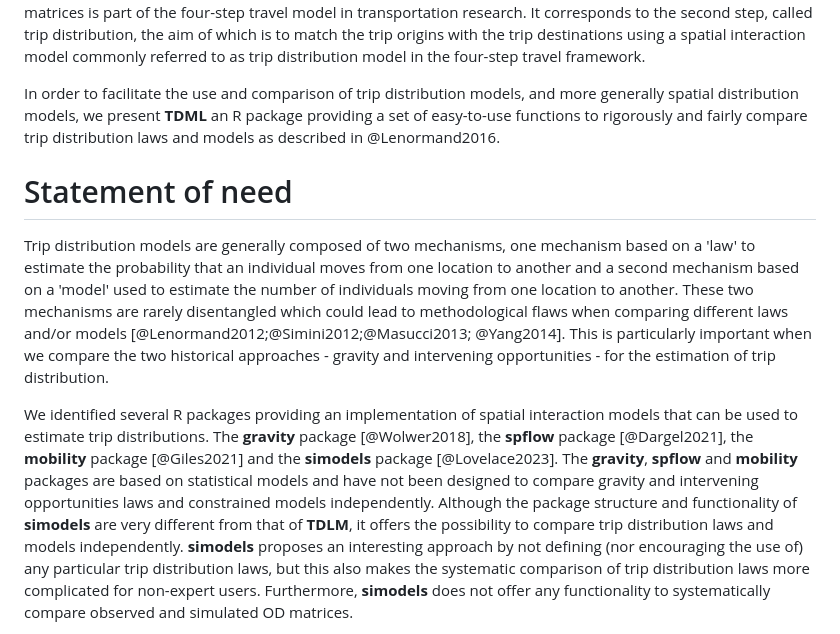
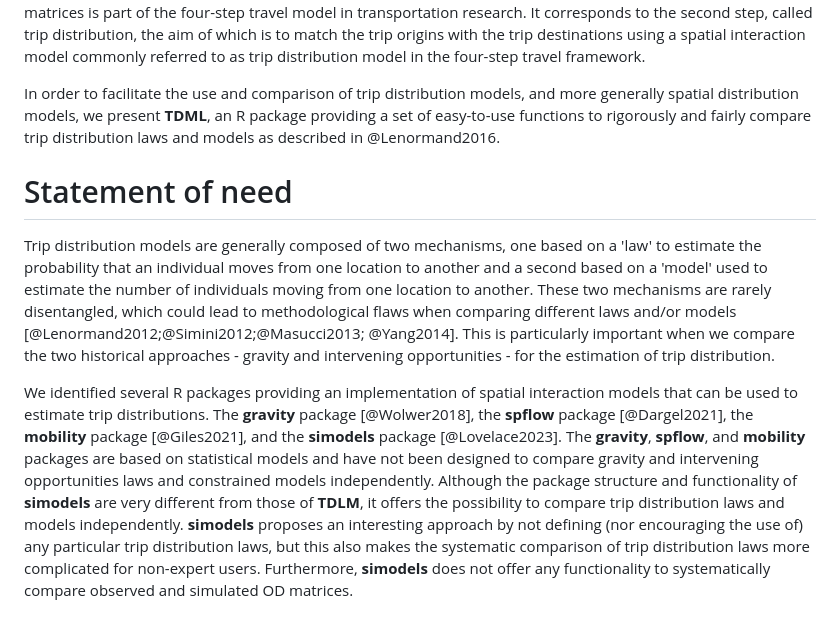
Before and after one commit to EpiVec/TDLM, a Markdown page: paper.md, the part around the change printed below. GitHub-like rendering.

Commit message:
small changes in paper

```diff
--- a/paper.md
+++ b/paper.md
@@ -37,17 +37,17 @@ commonly referred to as trip distribution model in the four-step travel
 framework.
 
 In order to facilitate the use and comparison of trip distribution models, and
-more generally spatial distribution models, we present **TDML** an R package
+more generally spatial distribution models, we present **TDML**, an R package
 providing a set of easy-to-use functions to rigorously and fairly compare
 trip distribution laws and models as described in @Lenormand2016.
 
 # Statement of need
 
-Trip distribution models are generally composed of two mechanisms, one mechanism
+Trip distribution models are generally composed of two mechanisms, one
 based on a 'law' to estimate the probability that an individual moves from one
-location to another and a second mechanism based on a 'model' used to estimate
+location to another and a second based on a 'model' used to estimate
 the number of individuals moving from one location to another. These two
-mechanisms are rarely disentangled which could lead to methodological flaws when
+mechanisms are rarely disentangled, which could lead to methodological flaws when
 comparing different laws and/or models [@Lenormand2012;@Simini2012;@Masucci2013;
 @Yang2014]. This is particularly important when we compare the two historical
 approaches - gravity and intervening opportunities - for the estimation of
@@ -56,12 +56,12 @@ trip distribution.
 We identified several R packages providing an implementation of spatial
 interaction models that can be used to estimate trip distributions.
 The **gravity** package [@Wolwer2018], the **spflow**
-package [@Dargel2021], the **mobility** package [@Giles2021] and the **simodels**
-package [@Lovelace2023]. The **gravity**, **spflow** and **mobility** packages
+package [@Dargel2021], the **mobility** package [@Giles2021], and the **simodels**
+package [@Lovelace2023]. The **gravity**, **spflow**, and **mobility** packages
 are based on statistical models and have not been designed to compare gravity
 and intervening opportunities laws and constrained models independently.
 Although the package structure and functionality of **simodels** are very
-different from that of **TDLM**, it offers the possibility to compare trip
+different from those of **TDLM**, it offers the possibility to compare trip
 distribution laws and models independently. **simodels** proposes
 an interesting approach by not defining (nor encouraging the use of) any
 particular trip distribution laws, but this also makes the systematic comparison
```
Also changed, not shown: other parts of paper.md (+2 -2 lines).
